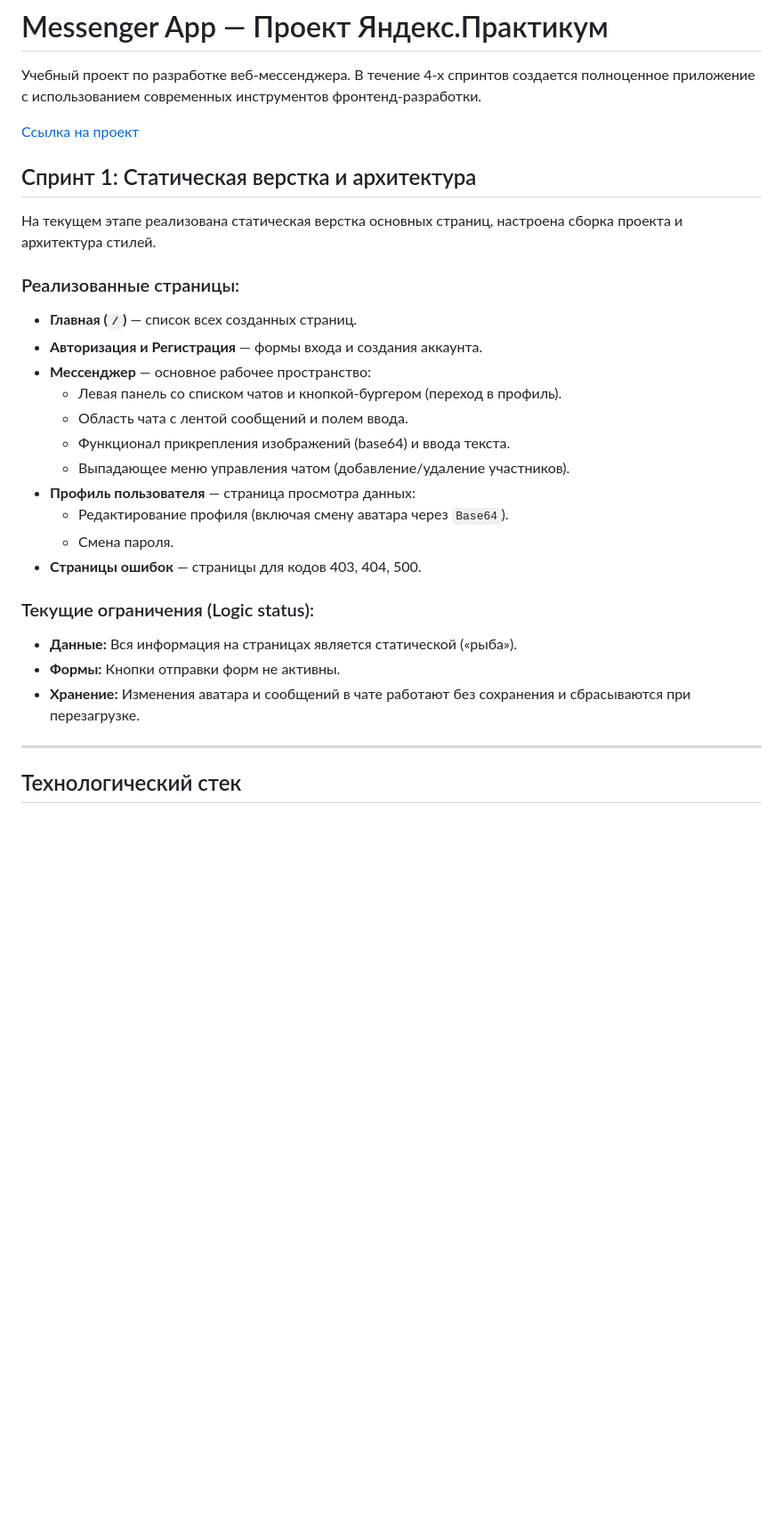
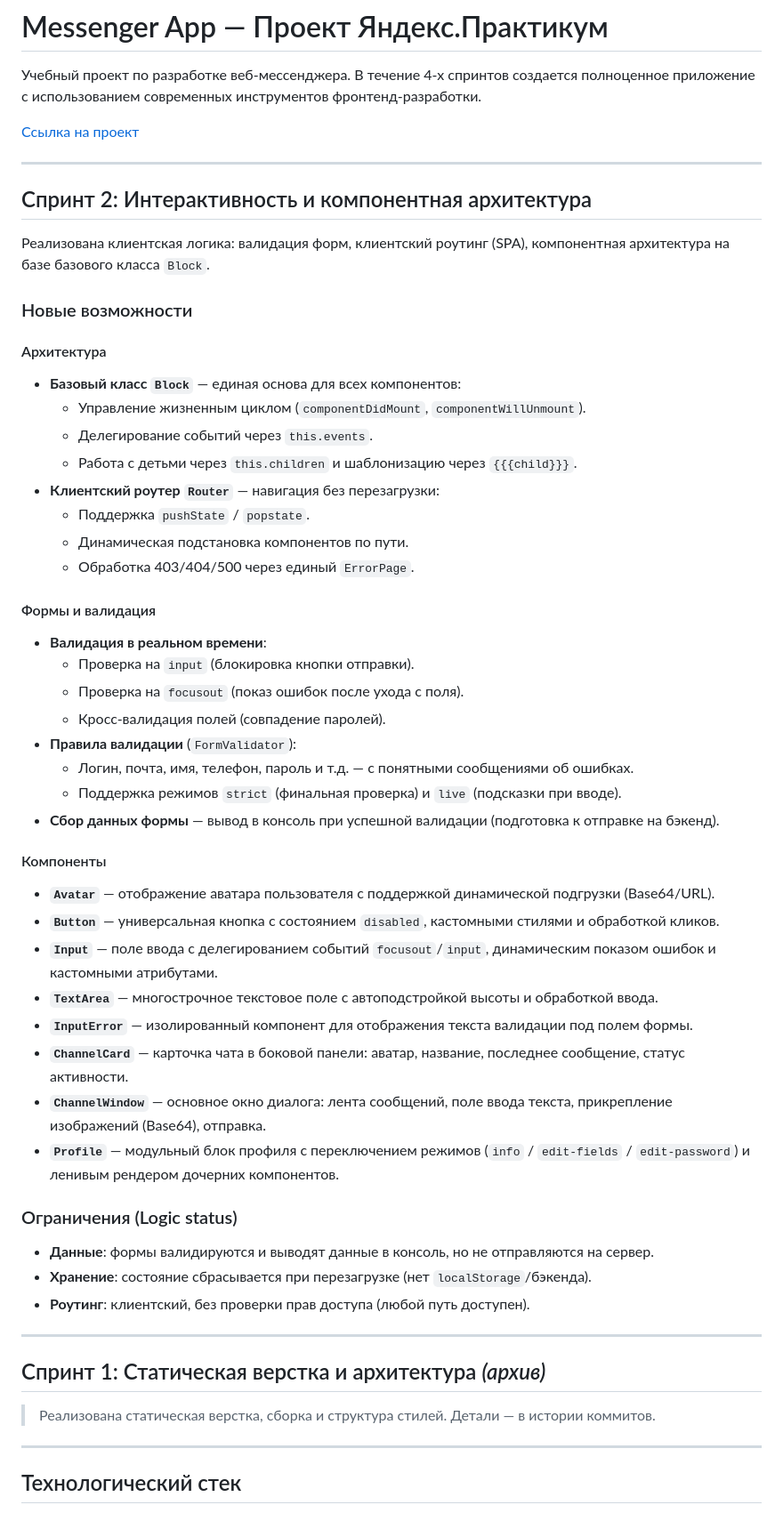
Before and after one commit to happyblitz/middle.messenger.praktikum.yandex, a Markdown page: README.md, the part around one of its changes. Shown at 89% size. Drawn GitHub-style; blank space fills up the shorter version.

Commit message:
chore: upd README.md

```diff
--- a/README.md
+++ b/README.md
@@ -4,29 +4,58 @@
 
 [Ссылка на проект](https://jade-druid-e56a7c.netlify.app)
 
-## Спринт 1: Статическая верстка и архитектура
+---
 
-На текущем этапе реализована статическая верстка основных страниц, настроена сборка проекта и архитектура стилей.
+## Спринт 2: Интерактивность и компонентная архитектура
 
-### Реализованные страницы:
+Реализована клиентская логика: валидация форм, клиентский роутинг (SPA), компонентная архитектура на базе базового класса `Block`.
 
-- **Главная (`/`)** — список всех созданных страниц.
-- **Авторизация и Регистрация** — формы входа и создания аккаунта.
-- **Мессенджер** — основное рабочее пространство:
-  - Левая панель со списком чатов и кнопкой-бургером (переход в профиль).
-  - Область чата с лентой сообщений и полем ввода.
-  - Функционал прикрепления изображений (base64) и ввода текста.
-  - Выпадающее меню управления чатом (добавление/удаление участников).
-- **Профиль пользователя** — страница просмотра данных:
-  - Редактирование профиля (включая смену аватара через `Base64`).
-  - Смена пароля.
-- **Страницы ошибок** — страницы для кодов 403, 404, 500.
+### Новые возможности
 
-### Текущие ограничения (Logic status):
+#### Архитектура
 
-- **Данные:** Вся информация на страницах является статической («рыба»).
-- **Формы:** Кнопки отправки форм не активны.
-- **Хранение:** Изменения аватара и сообщений в чате работают без сохранения и сбрасываются при перезагрузке.
+- **Базовый класс `Block`** — единая основа для всех компонентов:
+  - Управление жизненным циклом (`componentDidMount`, `componentWillUnmount`).
+  - Делегирование событий через `this.events`.
+  - Работа с детьми через `this.children` и шаблонизацию через `{{{child}}}`.
+- **Клиентский роутер `Router`** — навигация без перезагрузки:
+  - Поддержка `pushState` / `popstate`.
+  - Динамическая подстановка компонентов по пути.
+  - Обработка 403/404/500 через единый `ErrorPage`.
+
+#### Формы и валидация
+
+- **Валидация в реальном времени**:
+  - Проверка на `input` (блокировка кнопки отправки).
+  - Проверка на `focusout` (показ ошибок после ухода с поля).
+  - Кросс-валидация полей (совпадение паролей).
+- **Правила валидации** (`FormValidator`):
+  - Логин, почта, имя, телефон, пароль и т.д. — с понятными сообщениями об ошибках.
+  - Поддержка режимов `strict` (финальная проверка) и `live` (подсказки при вводе).
+- **Сбор данных формы** — вывод в консоль при успешной валидации (подготовка к отправке на бэкенд).
+
+#### Компоненты
+
+- **`Avatar`** — отображение аватара пользователя с поддержкой динамической подгрузки (Base64/URL).
+- **`Button`** — универсальная кнопка с состоянием `disabled`, кастомными стилями и обработкой кликов.
+- **`Input`** — поле ввода с делегированием событий `focusout`/`input`, динамическим показом ошибок и кастомными атрибутами.
+- **`TextArea`** — многострочное текстовое поле с автоподстройкой высоты и обработкой ввода.
+- **`InputError`** — изолированный компонент для отображения текста валидации под полем формы.
+- **`ChannelCard`** — карточка чата в боковой панели: аватар, название, последнее сообщение, статус активности.
+- **`ChannelWindow`** — основное окно диалога: лента сообщений, поле ввода текста, прикрепление изображений (Base64), отправка.
+- **`Profile`** — модульный блок профиля с переключением режимов (`info` / `edit-fields` / `edit-password`) и ленивым рендером дочерних компонентов.
+
+### Ограничения (Logic status)
+
+- **Данные**: формы валидируются и выводят данные в консоль, но не отправляются на сервер.
+- **Хранение**: состояние сбрасывается при перезагрузке (нет `localStorage`/бэкенда).
+- **Роутинг**: клиентский, без проверки прав доступа (любой путь доступен).
+
+---
+
+## Спринт 1: Статическая верстка и архитектура _(архив)_
+
+> Реализована статическая верстка, сборка и структура стилей. Детали — в истории коммитов.
 
 ---
 
```
Also changed, not shown: other parts of README.md (+64 -14 lines).
